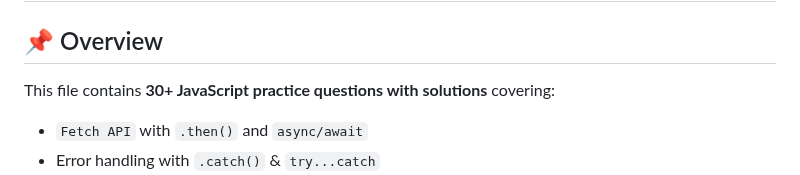
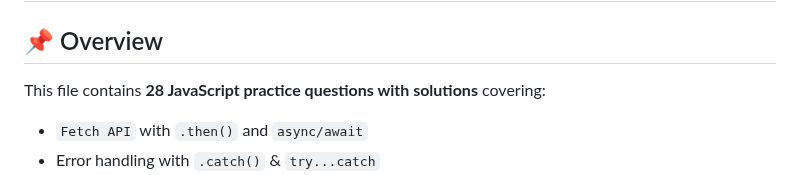
Before and after one commit to SuRu190/JavaScript-Advanced-Practice, a Markdown page: Day - 07/README.md, the part around the change. GitHub-like rendering.

```diff
--- a/Day - 07/README.md
+++ b/Day - 07/README.md
@@ -1,7 +1,7 @@
 # 🚀 Day 7 – Fetch, Async/Await & JSON
 
 ## 📌 Overview
-This file contains **30+ JavaScript practice questions with solutions** covering:
+This file contains **28 JavaScript practice questions with solutions** covering:
 - `Fetch API` with `.then()` and `async/await`
 - Error handling with `.catch()` & `try...catch`
 - GET and POST requests
```
